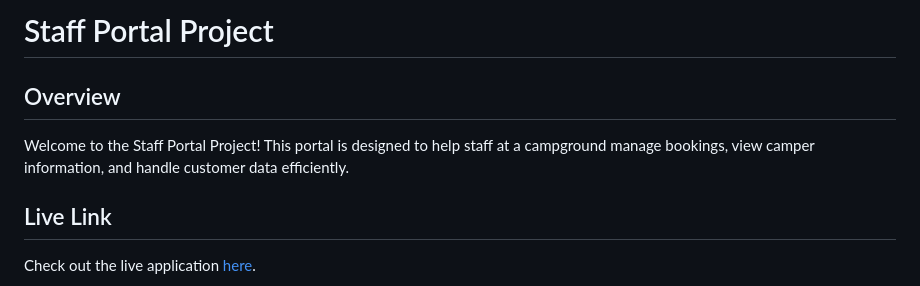
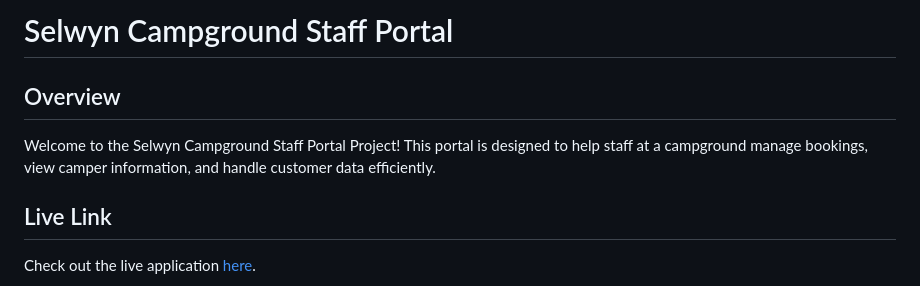
Before and after one commit to TaiJoLo/scg, a Markdown page: README.md, the part around the change. GitHub-like rendering.

```diff
--- a/README.md
+++ b/README.md
@@ -1,7 +1,7 @@
-# Staff Portal Project
+# Selwyn Campground Staff Portal
 
 ## Overview
-Welcome to the Staff Portal Project! This portal is designed to help staff at a campground manage bookings, view camper information, and handle customer data efficiently.
+Welcome to the Selwyn Campground Staff Portal Project! This portal is designed to help staff at a campground manage bookings, view camper information, and handle customer data efficiently.
 
 ## Live Link
 Check out the live application [here](https://laurenlo1161429.pythonanywhere.com/).
```
